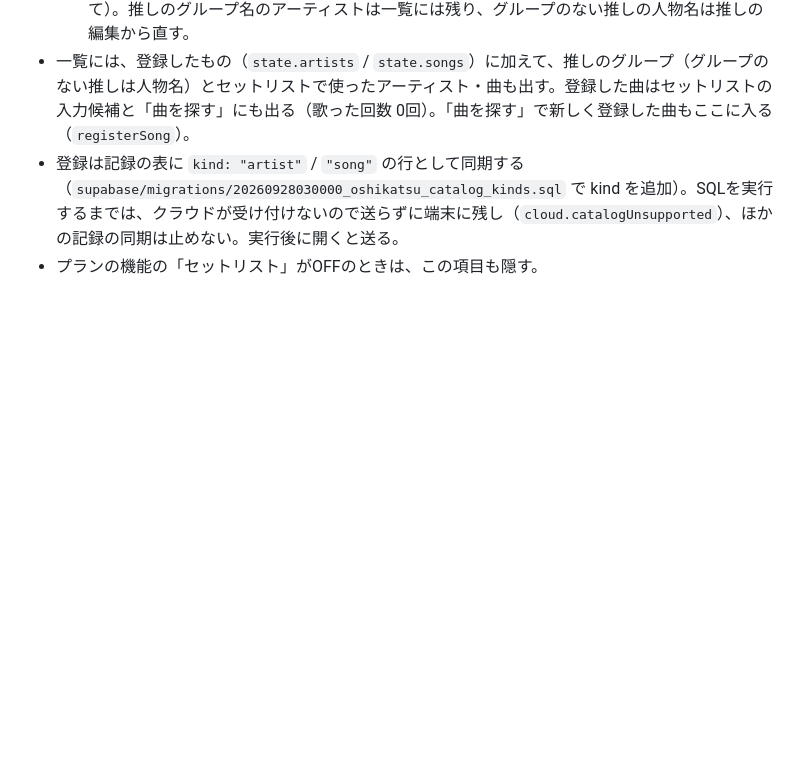
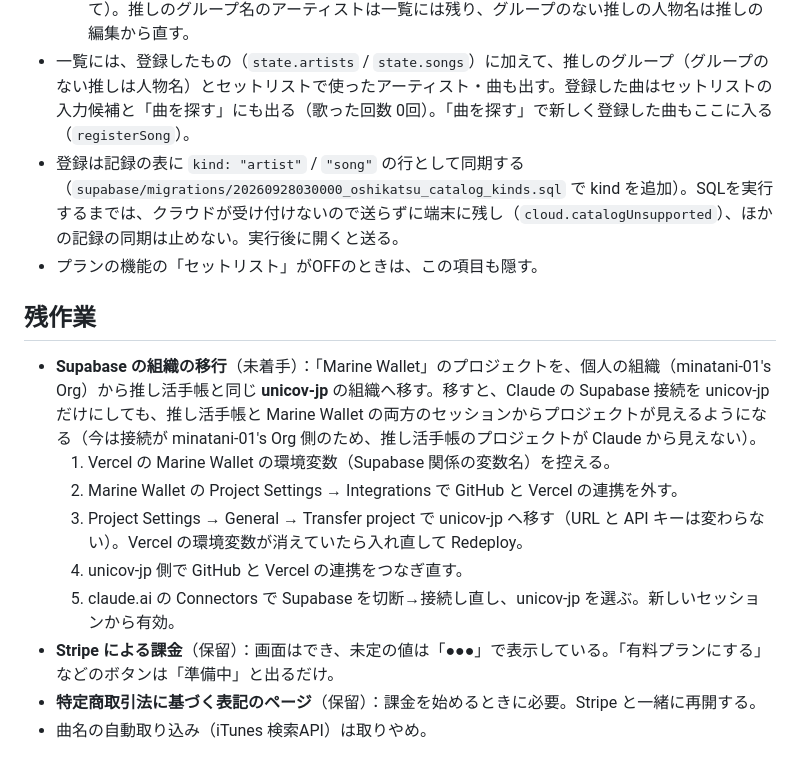
Before and after one commit to unicov-jp/OSHIKATSU-DIARY, a Markdown page: README.md, the part around the change. Drawn GitHub-style; blank space fills up the shorter version.

Commit message:
READMEに残作業（Supabaseの組織の移行・課金の保留）を記録する
Co-Authored-By: Claude Opus 5.5 <noreply@anthropic.com>
Claude-Session: https://claude.ai/code/session_01Vy66chyG5GZYpZdtTGV4U5

```diff
--- a/README.md
+++ b/README.md
@@ -312,3 +312,16 @@ LIVE記録の入力画面は、上の「LIVE記録を編集／セトリ記録を
 - 一覧には、登録したもの（`state.artists` / `state.songs`）に加えて、推しのグループ（グループのない推しは人物名）とセットリストで使ったアーティスト・曲も出す。登録した曲はセットリストの入力候補と「曲を探す」にも出る（歌った回数 0回）。「曲を探す」で新しく登録した曲もここに入る（`registerSong`）。
 - 登録は記録の表に `kind: "artist"` / `"song"` の行として同期する（`supabase/migrations/20260928030000_oshikatsu_catalog_kinds.sql` で kind を追加）。SQLを実行するまでは、クラウドが受け付けないので送らずに端末に残し（`cloud.catalogUnsupported`）、ほかの記録の同期は止めない。実行後に開くと送る。
 - プランの機能の「セットリスト」がOFFのときは、この項目も隠す。
+
+
+## 残作業
+
+- **Supabase の組織の移行**（未着手）：「Marine Wallet」のプロジェクトを、個人の組織（minatani-01's Org）から推し活手帳と同じ **unicov-jp** の組織へ移す。移すと、Claude の Supabase 接続を unicov-jp だけにしても、推し活手帳と Marine Wallet の両方のセッションからプロジェクトが見えるようになる（今は接続が minatani-01's Org 側のため、推し活手帳のプロジェクトが Claude から見えない）。
+  1. Vercel の Marine Wallet の環境変数（Supabase 関係の変数名）を控える。
+  2. Marine Wallet の Project Settings → Integrations で GitHub と Vercel の連携を外す。
+  3. Project Settings → General → Transfer project で unicov-jp へ移す（URL と API キーは変わらない）。Vercel の環境変数が消えていたら入れ直して Redeploy。
+  4. unicov-jp 側で GitHub と Vercel の連携をつなぎ直す。
+  5. claude.ai の Connectors で Supabase を切断→接続し直し、unicov-jp を選ぶ。新しいセッションから有効。
+- **Stripe による課金**（保留）：画面はでき、未定の値は「●●●」で表示している。「有料プランにする」などのボタンは「準備中」と出るだけ。
+- **特定商取引法に基づく表記のページ**（保留）：課金を始めるときに必要。Stripe と一緒に再開する。
+- 曲名の自動取り込み（iTunes 検索API）は取りやめ。
```
